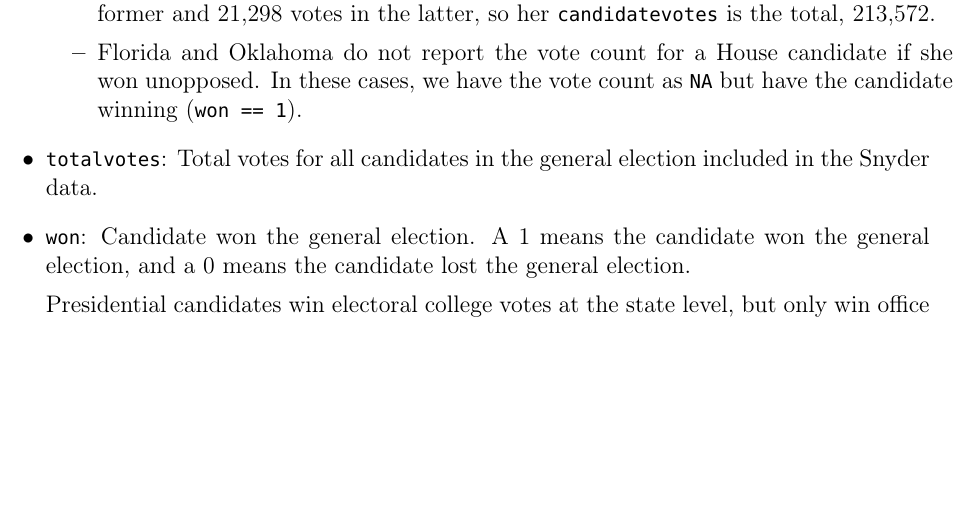
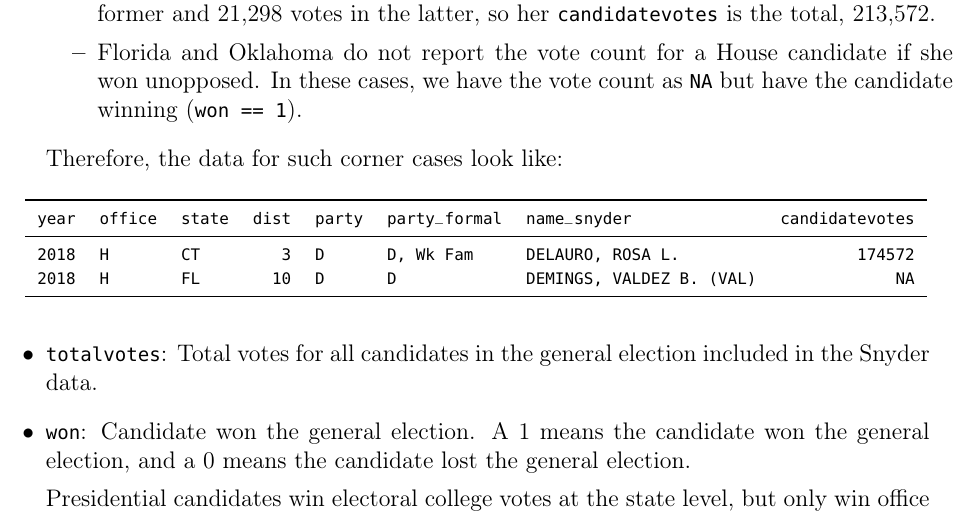
Before and after one commit to kuriwaki/cces_candidates, a LaTeX document (guide/guide_candidates-snyder.tex, which reads guide/Tables/cands/example_candidatevotes.tex): part of page 12 of 15, cut so that both start at the same text, the shorter picture padded with empty space. Compiled offline with pdfLaTeX.

Commit message:
Add example of candidatevotes

```diff
--- /dev/null
+++ b/guide/Tables/cands/example_candidatevotes.tex
@@ -0,0 +1,8 @@
+\begin{tabular}[t]{>{\ttfamily}r>{\ttfamily}l>{\ttfamily}l>{\ttfamily}r>{\ttfamily}l>{\ttfamily}l>{\ttfamily}l>{\ttfamily}r}
+\toprule
+year & office & state & dist & party & party\_formal & name\_snyder & candidatevotes\\
+\midrule
+2018 & H & CT & 3 & D & D, Wk Fam & DELAURO, ROSA L. & 174572\\
+2018 & H & FL & 10 & D & D & DEMINGS, VALDEZ B. (VAL) & NA\\
+\bottomrule
+\end{tabular}
--- a/guide/guide_candidates-snyder.tex
+++ b/guide/guide_candidates-snyder.tex
@@ -151,6 +151,14 @@ In order to make names comparable across years, Snyder uses the full name, i.e.
 \end{itemize}
 %\skcomment{Maybe we call this \texttt{candidatevotes}?  That is consistent with MEDSL's naming system, and I think a lot of people now use MEDSL.}
 
+Therefore, the data for such corner cases look like:
+
+\begin{table}[!h]
+\centering
+\footnotesize
+\input{Tables/cands/example_candidatevotes}
+\end{table}
+
 
 \item \texttt{totalvotes}: Total votes for all candidates in the general election included in the Snyder data.
 
```
Also changed, not shown: guide/Tables/example_rows.tex (deleted, +0 -15 lines), 1 other file.
